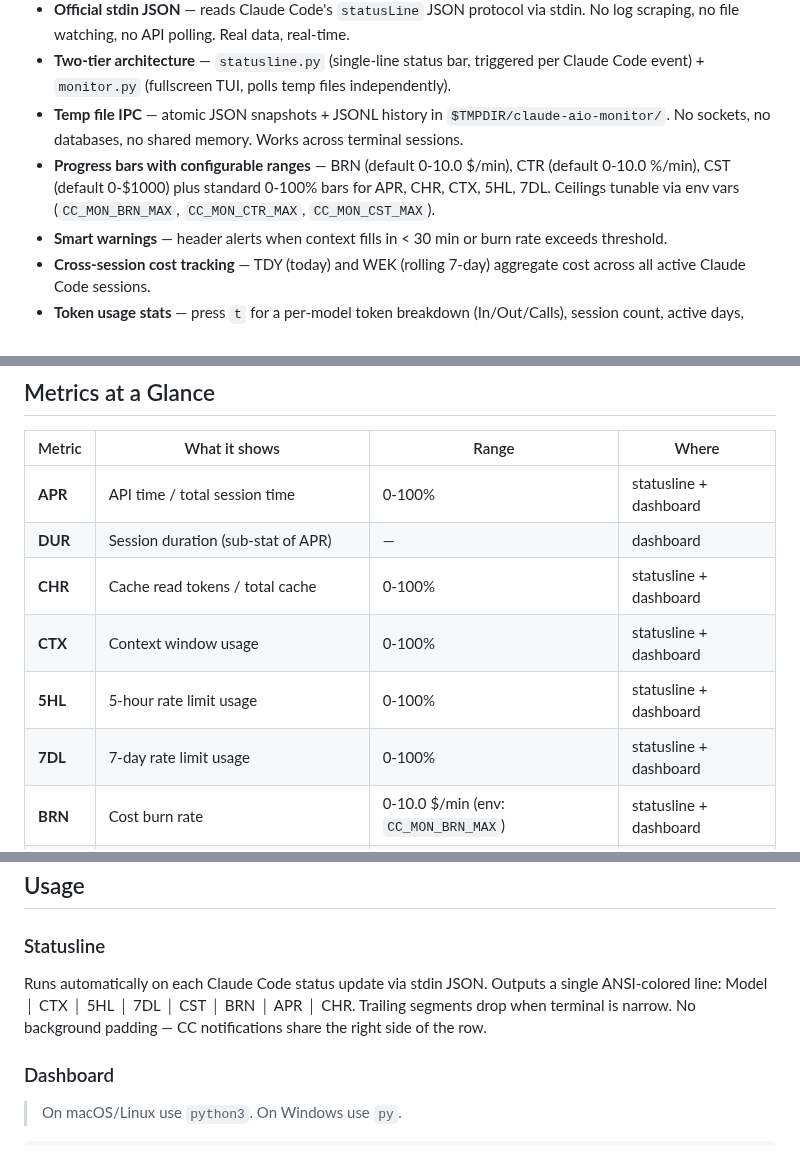
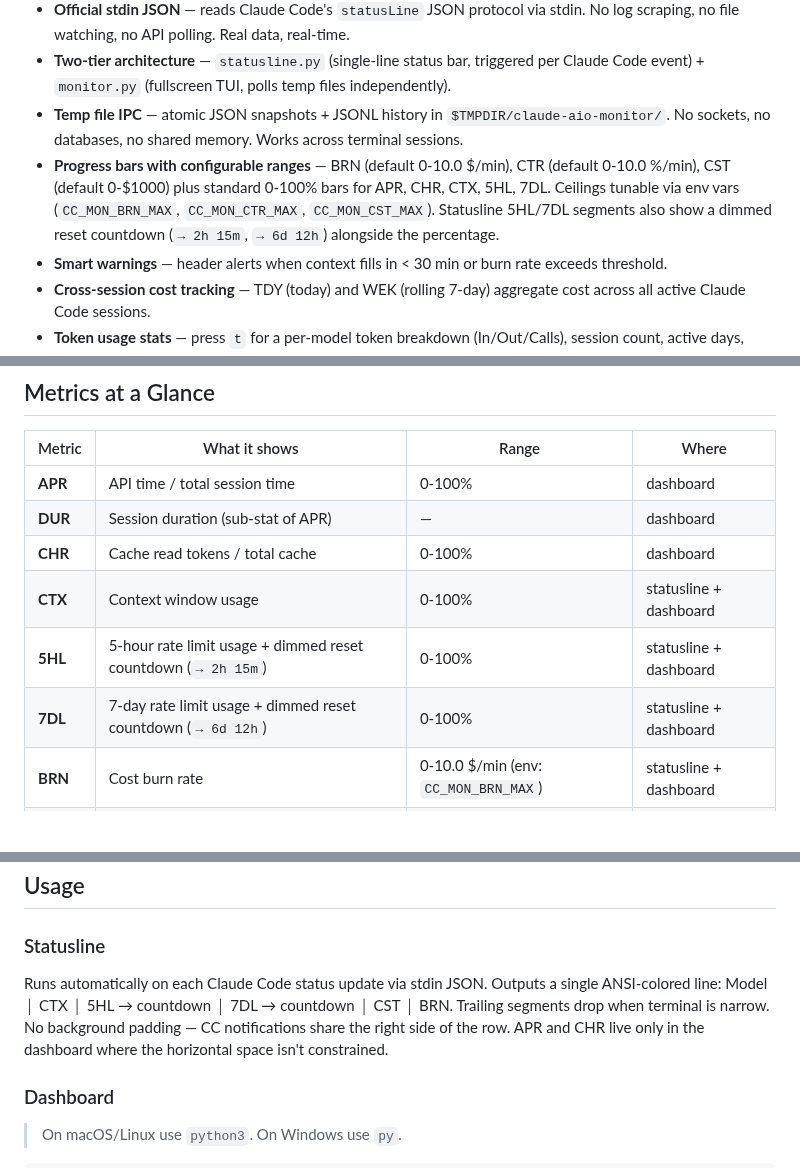
Before and after one commit to iM3SK/cc-aio-mon, a Markdown page: README.md, 3 parts joined by grey strips. Drawn GitHub-style; blank space fills up the shorter version.

```diff
--- a/README.md
+++ b/README.md
@@ -51,7 +51,7 @@ Other monitors scrape log files or estimate costs from token counts. CC AIO MON
 - **Official stdin JSON** — reads Claude Code's `statusLine` JSON protocol via stdin. No log scraping, no file watching, no API polling. Real data, real-time.
 - **Two-tier architecture** — `statusline.py` (single-line status bar, triggered per Claude Code event) + `monitor.py` (fullscreen TUI, polls temp files independently).
 - **Temp file IPC** — atomic JSON snapshots + JSONL history in `$TMPDIR/claude-aio-monitor/`. No sockets, no databases, no shared memory. Works across terminal sessions.
-- **Progress bars with configurable ranges** — BRN (default 0-10.0 $/min), CTR (default 0-10.0 %/min), CST (default 0-$1000) plus standard 0-100% bars for APR, CHR, CTX, 5HL, 7DL. Ceilings tunable via env vars (`CC_MON_BRN_MAX`, `CC_MON_CTR_MAX`, `CC_MON_CST_MAX`).
+- **Progress bars with configurable ranges** — BRN (default 0-10.0 $/min), CTR (default 0-10.0 %/min), CST (default 0-$1000) plus standard 0-100% bars for APR, CHR, CTX, 5HL, 7DL. Ceilings tunable via env vars (`CC_MON_BRN_MAX`, `CC_MON_CTR_MAX`, `CC_MON_CST_MAX`). Statusline 5HL/7DL segments also show a dimmed reset countdown (`→ 2h 15m`, `→ 6d 12h`) alongside the percentage.
 - **Smart warnings** — header alerts when context fills in < 30 min or burn rate exceeds threshold.
 - **Cross-session cost tracking** — TDY (today) and WEK (rolling 7-day) aggregate cost across all active Claude Code sessions.
 - **Token usage stats** — press `t` for a per-model token breakdown (In/Out/Calls), session count, active days, streaks, longest session, and most active day. Reads `~/.claude/projects/` transcripts. Filterable by All Time / Last 7 Days / Last 30 Days. Model bars and daily peak (TOP) count all token types: input + output + cache_read + cache_write.
@@ -87,12 +87,12 @@ Press `r` to force a refresh (resets the stale timer if new data has arrived), o
 
 | Metric | What it shows | Range | Where |
 |--------|--------------|-------|-------|
-| **APR** | API time / total session time | 0-100% | statusline + dashboard |
+| **APR** | API time / total session time | 0-100% | dashboard |
 | **DUR** | Session duration (sub-stat of APR) | — | dashboard |
-| **CHR** | Cache read tokens / total cache | 0-100% | statusline + dashboard |
+| **CHR** | Cache read tokens / total cache | 0-100% | dashboard |
 | **CTX** | Context window usage | 0-100% | statusline + dashboard |
-| **5HL** | 5-hour rate limit usage | 0-100% | statusline + dashboard |
-| **7DL** | 7-day rate limit usage | 0-100% | statusline + dashboard |
+| **5HL** | 5-hour rate limit usage + dimmed reset countdown (`→ 2h 15m`) | 0-100% | statusline + dashboard |
+| **7DL** | 7-day rate limit usage + dimmed reset countdown (`→ 6d 12h`) | 0-100% | statusline + dashboard |
 | **BRN** | Cost burn rate | 0-10.0 $/min (env: `CC_MON_BRN_MAX`) | statusline + dashboard |
 | **CTR** | Context consumption rate | 0-10.0 %/min (env: `CC_MON_CTR_MAX`) | dashboard |
 | **CST** | Session cost | 0-$1000 (env: `CC_MON_CST_MAX`) | statusline + dashboard |
@@ -112,7 +112,7 @@ Press `r` to force a refresh (resets the stale timer if new data has arrived), o
 
 ### Statusline
 
-Runs automatically on each Claude Code status update via stdin JSON. Outputs a single ANSI-colored line: Model │ CTX │ 5HL │ 7DL │ CST │ BRN │ APR │ CHR. Trailing segments drop when terminal is narrow. No background padding — CC notifications share the right side of the row.
+Runs automatically on each Claude Code status update via stdin JSON. Outputs a single ANSI-colored line: Model │ CTX │ 5HL → countdown │ 7DL → countdown │ CST │ BRN. Trailing segments drop when terminal is narrow. No background padding — CC notifications share the right side of the row. APR and CHR live only in the dashboard where the horizontal space isn't constrained.
 
 ### Dashboard
 
```
Also changed, not shown: other parts of README.md (+2 -2 lines), .claude/CLAUDE.md (+2 -2 lines), CHANGELOG.md (+23 -0 lines), screenshots/cc-aio-mon-statusline.png, 4 other files.
